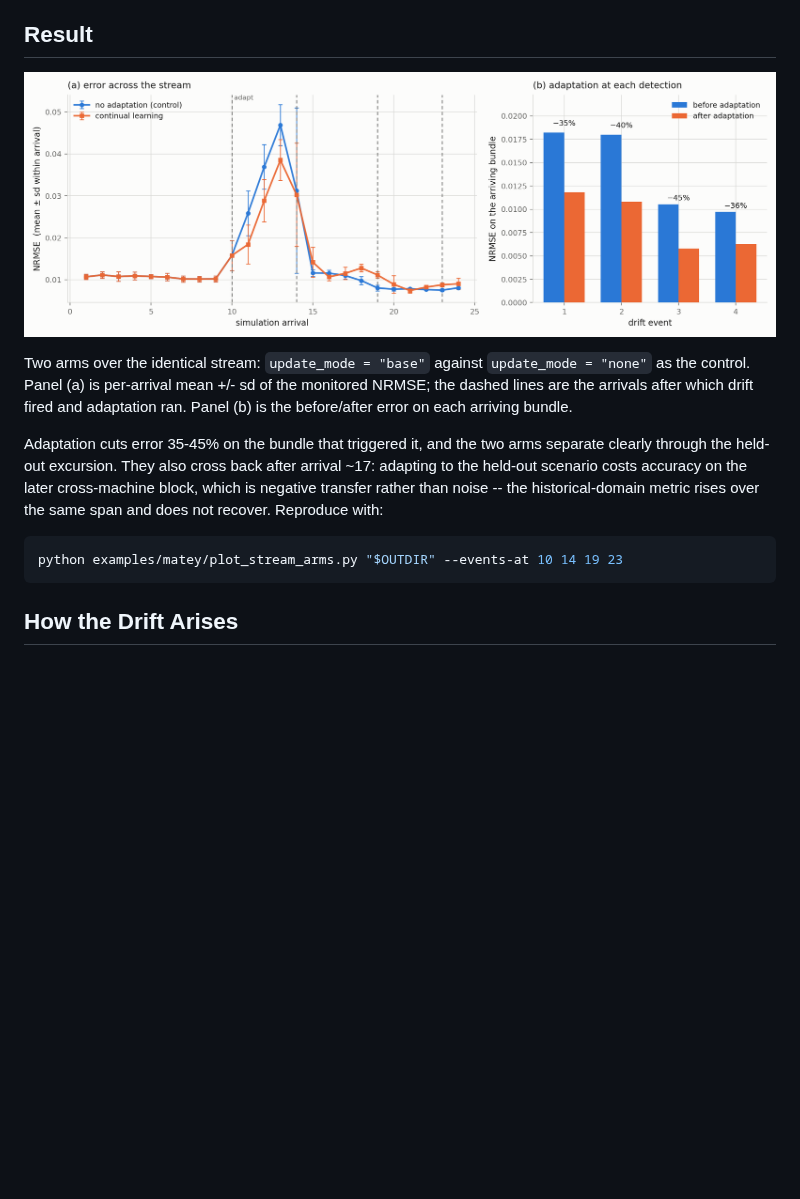
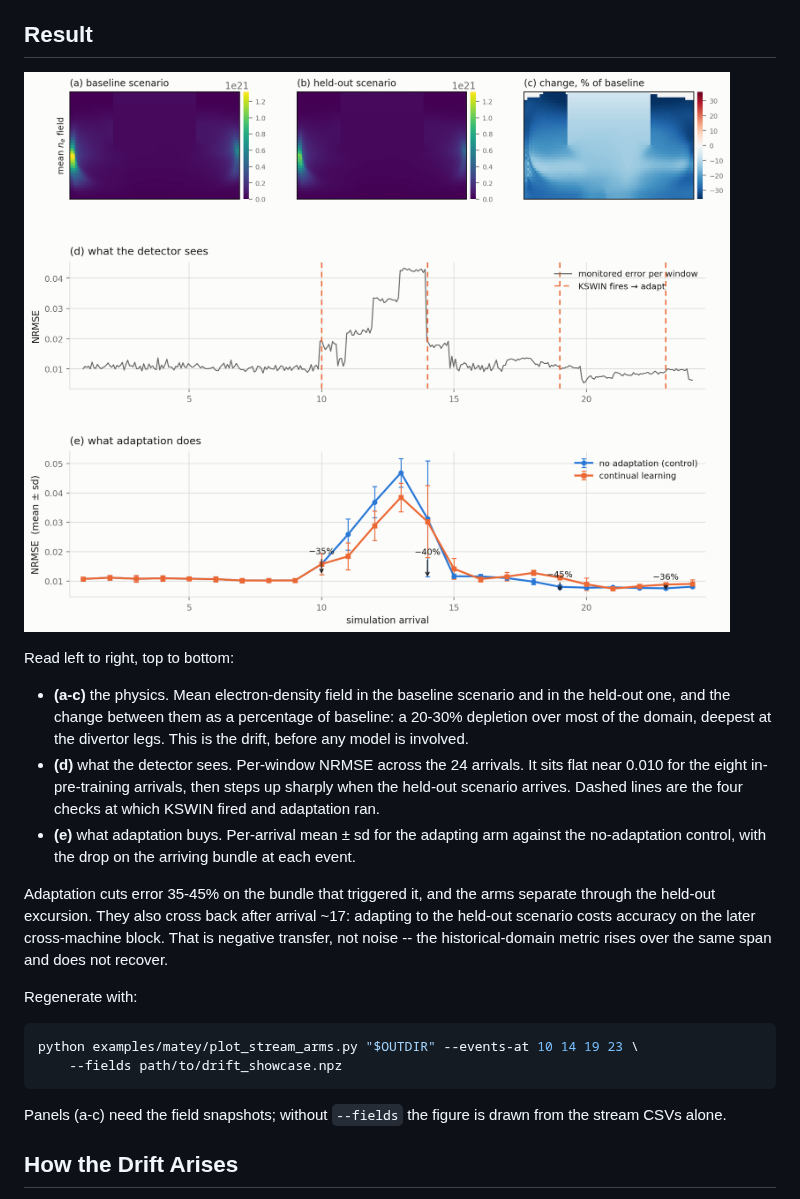
Before and after one commit to AI-ModCon/BaseSIM_APEIRON, a Markdown page: examples/matey/README.md, the part around one of its changes. GitHub-like rendering; pictures changed too: docs/images/matey-stream-adaptation.png; blank space fills up the shorter version.

````diff
--- a/examples/matey/README.md
+++ b/examples/matey/README.md
@@ -138,19 +138,32 @@ number is meaningless; the stream harness warns when this happens.
 
-Two arms over the identical stream: `update_mode = "base"` against
-`update_mode = "none"` as the control. Panel (a) is per-arrival mean +/- sd of the
-monitored NRMSE; the dashed lines are the arrivals after which drift fired and
-adaptation ran. Panel (b) is the before/after error on each arriving bundle.
+Read left to right, top to bottom:
 
-Adaptation cuts error 35-45% on the bundle that triggered it, and the two arms
-separate clearly through the held-out excursion. They also cross back after
-arrival ~17: adapting to the held-out scenario costs accuracy on the later
-cross-machine block, which is negative transfer rather than noise -- the
-historical-domain metric rises over the same span and does not recover.
-Reproduce with:
+- **(a-c)** the physics. Mean electron-density field in the baseline scenario and
+  in the held-out one, and the change between them as a percentage of baseline:
+  a 20-30% depletion over most of the domain, deepest at the divertor legs. This
+  is the drift, before any model is involved.
+- **(d)** what the detector sees. Per-window NRMSE across the 24 arrivals. It sits
+  flat near 0.010 for the eight in-pre-training arrivals, then steps up sharply
+  when the held-out scenario arrives. Dashed lines are the four checks at which
+  KSWIN fired and adaptation ran.
+- **(e)** what adaptation buys. Per-arrival mean ± sd for the adapting arm against
+  the no-adaptation control, with the drop on the arriving bundle at each event.
+
+Adaptation cuts error 35-45% on the bundle that triggered it, and the arms
+separate through the held-out excursion. They also cross back after arrival ~17:
+adapting to the held-out scenario costs accuracy on the later cross-machine
+block. That is negative transfer, not noise -- the historical-domain metric rises
+over the same span and does not recover.
+
+Regenerate with:
 
 ```bash
-python examples/matey/plot_stream_arms.py "$OUTDIR" --events-at 10 14 19 23
+python examples/matey/plot_stream_arms.py "$OUTDIR" --events-at 10 14 19 23 \
+    --fields path/to/drift_showcase.npz
 ```
+
+Panels (a-c) need the field snapshots; without `--fields` the figure is drawn
+from the stream CSVs alone.
 
 ## How the Drift Arises
 
````
Also changed, not shown: other parts of examples/matey/README.md (+1 -1 lines), 1 other file.
